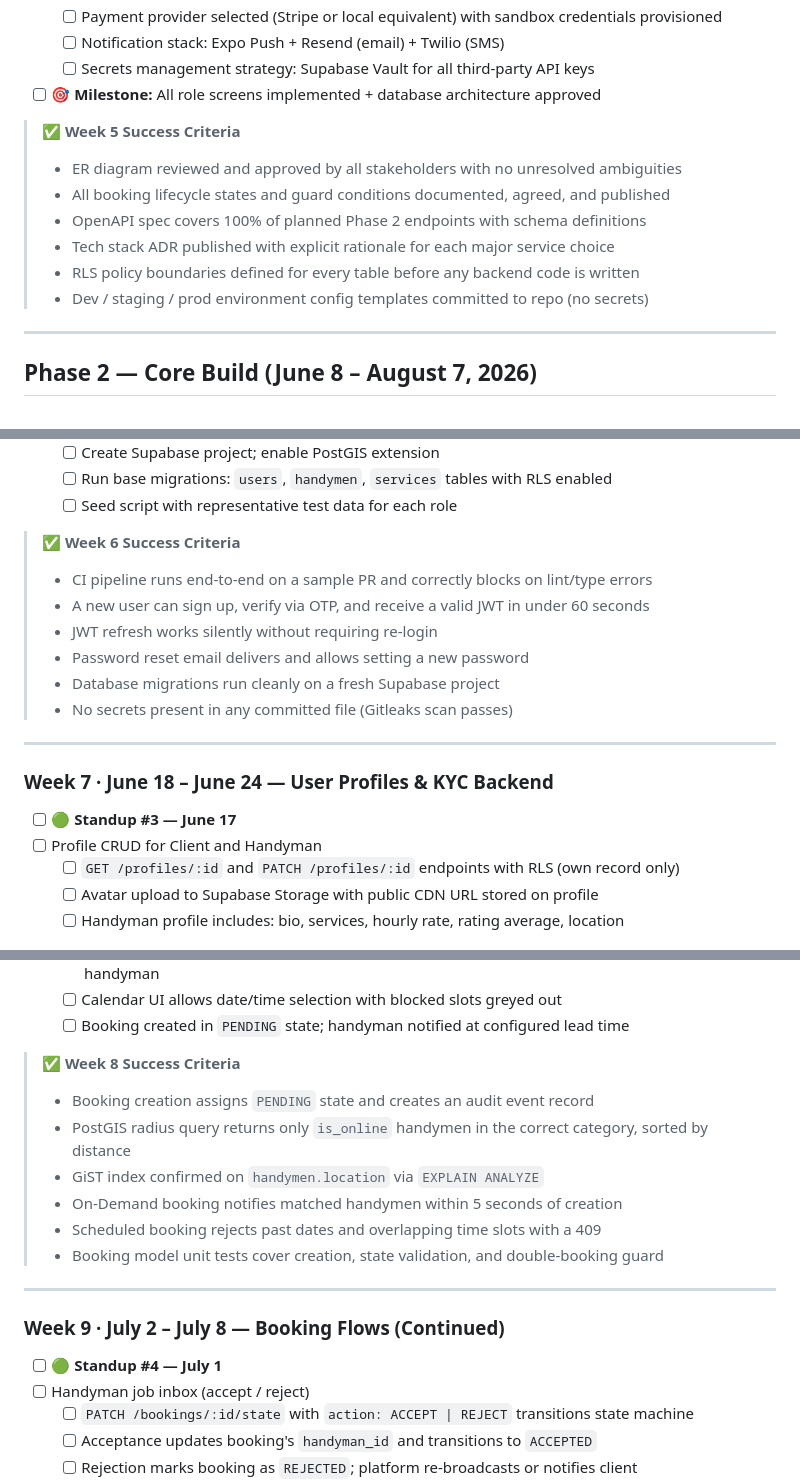
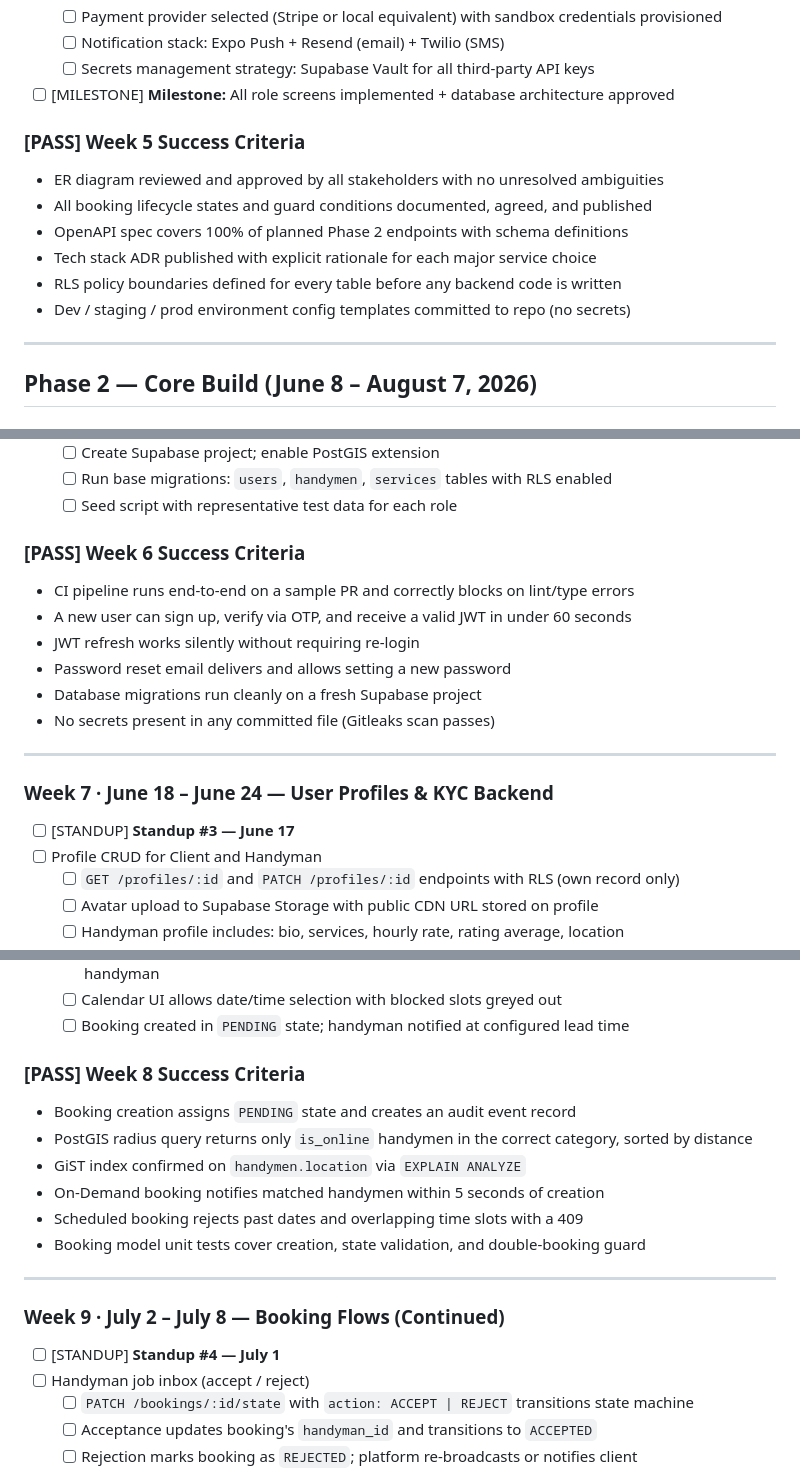
Before and after one commit to okiventures/oki-app, a Markdown page: Implementation_Checklist_by_Weeks.md, 3 parts joined by grey strips. Drawn GitHub-style.

```diff
--- a/Implementation_Checklist_by_Weeks.md
+++ b/Implementation_Checklist_by_Weeks.md
@@ -181,15 +181,15 @@
   - [ ] Payment provider selected (Stripe or local equivalent) with sandbox credentials provisioned
   - [ ] Notification stack: Expo Push + Resend (email) + Twilio (SMS)
   - [ ] Secrets management strategy: Supabase Vault for all third-party API keys
-- [ ] 🎯 **Milestone:** All role screens implemented + database architecture approved
+- [ ] [MILESTONE] **Milestone:** All role screens implemented + database architecture approved
 
-> **✅ Week 5 Success Criteria**
-> - ER diagram reviewed and approved by all stakeholders with no unresolved ambiguities
-> - All booking lifecycle states and guard conditions documented, agreed, and published
-> - OpenAPI spec covers 100% of planned Phase 2 endpoints with schema definitions
-> - Tech stack ADR published with explicit rationale for each major service choice
-> - RLS policy boundaries defined for every table before any backend code is written
-> - Dev / staging / prod environment config templates committed to repo (no secrets)
+### [PASS] Week 5 Success Criteria
+- ER diagram reviewed and approved by all stakeholders with no unresolved ambiguities
+- All booking lifecycle states and guard conditions documented, agreed, and published
+- OpenAPI spec covers 100% of planned Phase 2 endpoints with schema definitions
+- Tech stack ADR published with explicit rationale for each major service choice
+- RLS policy boundaries defined for every table before any backend code is written
+- Dev / staging / prod environment config templates committed to repo (no secrets)
 
 ---
 
@@ -216,19 +216,19 @@
   - [ ] Run base migrations: `users`, `handymen`, `services` tables with RLS enabled
   - [ ] Seed script with representative test data for each role
 
-> **✅ Week 6 Success Criteria**
-> - CI pipeline runs end-to-end on a sample PR and correctly blocks on lint/type errors
-> - A new user can sign up, verify via OTP, and receive a valid JWT in under 60 seconds
-> - JWT refresh works silently without requiring re-login
-> - Password reset email delivers and allows setting a new password
-> - Database migrations run cleanly on a fresh Supabase project
-> - No secrets present in any committed file (Gitleaks scan passes)
+### [PASS] Week 6 Success Criteria
+- CI pipeline runs end-to-end on a sample PR and correctly blocks on lint/type errors
+- A new user can sign up, verify via OTP, and receive a valid JWT in under 60 seconds
+- JWT refresh works silently without requiring re-login
+- Password reset email delivers and allows setting a new password
+- Database migrations run cleanly on a fresh Supabase project
+- No secrets present in any committed file (Gitleaks scan passes)
 
 ---
 
 ### **Week 7 · June 18 – June 24 — User Profiles & KYC Backend**
 
-- [ ] 🟢 **Standup \#3 — June 17**
+- [ ] [STANDUP] **Standup \#3 — June 17**
 - [ ] Profile CRUD for Client and Handyman
   - [ ] `GET /profiles/:id` and `PATCH /profiles/:id` endpoints with RLS (own record only)
   - [ ] Avatar upload to Supabase Storage with public CDN URL stored on profile
@@ -276,19 +276,19 @@
   - [ ] Calendar UI allows date/time selection with blocked slots greyed out
   - [ ] Booking created in `PENDING` state; handyman notified at configured lead time
 
-> **✅ Week 8 Success Criteria**
-> - Booking creation assigns `PENDING` state and creates an audit event record
-> - PostGIS radius query returns only `is_online` handymen in the correct category, sorted by distance
-> - GiST index confirmed on `handymen.location` via `EXPLAIN ANALYZE`
-> - On-Demand booking notifies matched handymen within 5 seconds of creation
-> - Scheduled booking rejects past dates and overlapping time slots with a 409
-> - Booking model unit tests cover creation, state validation, and double-booking guard
+### [PASS] Week 8 Success Criteria
+- Booking creation assigns `PENDING` state and creates an audit event record
+- PostGIS radius query returns only `is_online` handymen in the correct category, sorted by distance
+- GiST index confirmed on `handymen.location` via `EXPLAIN ANALYZE`
+- On-Demand booking notifies matched handymen within 5 seconds of creation
+- Scheduled booking rejects past dates and overlapping time slots with a 409
+- Booking model unit tests cover creation, state validation, and double-booking guard
 
 ---
 
 ### **Week 9 · July 2 – July 8 — Booking Flows (Continued)**
 
-- [ ] 🟢 **Standup \#4 — July 1**
+- [ ] [STANDUP] **Standup \#4 — July 1**
 - [ ] Handyman job inbox (accept / reject)
   - [ ] `PATCH /bookings/:id/state` with `action: ACCEPT | REJECT` transitions state machine
   - [ ] Acceptance updates booking's `handyman_id` and transitions to `ACCEPTED`
```
Also changed, not shown: other parts of Implementation_Checklist_by_Weeks.md (+187 -187 lines).
